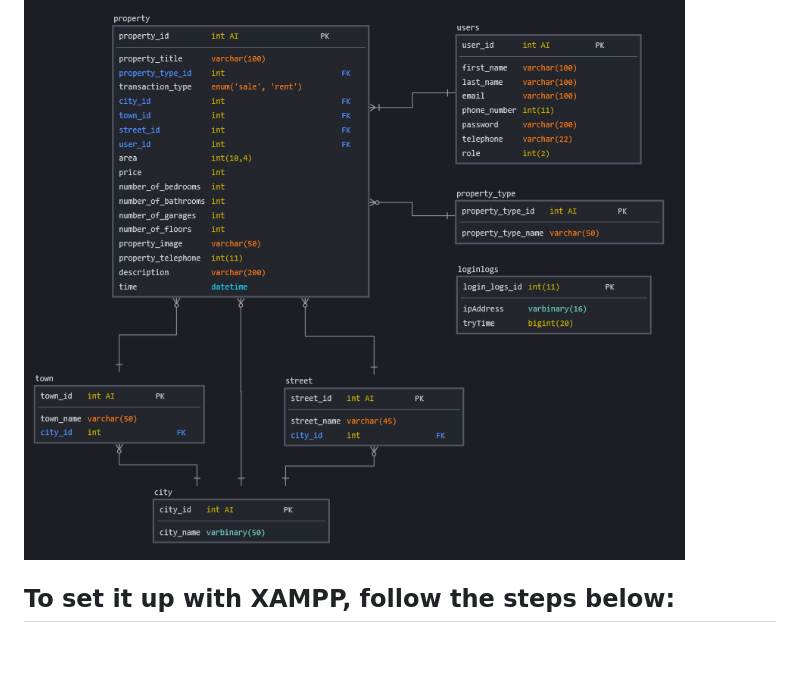
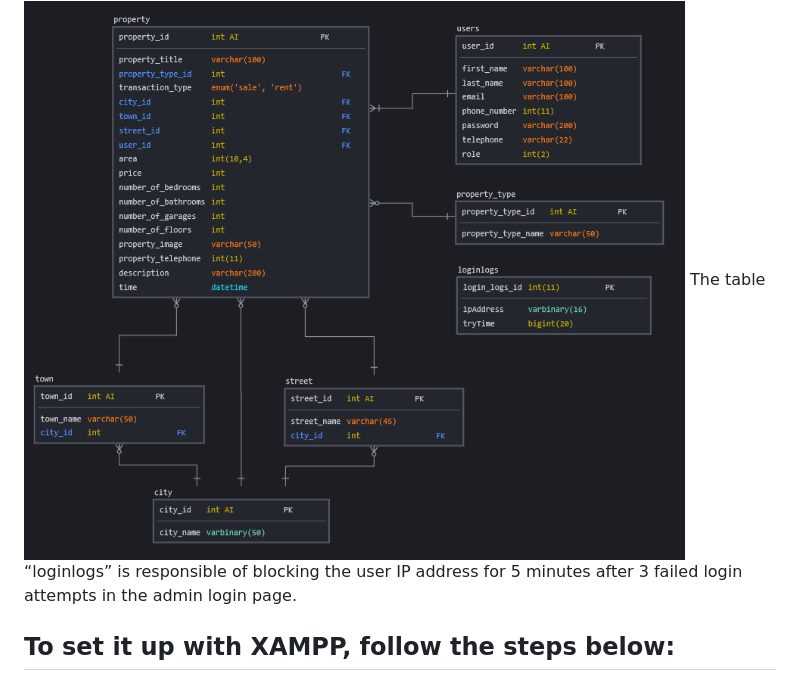
Before and after one commit to SakarDev/RealEstate, a Markdown page: README.md, the part around the change. Drawn GitHub-style; blank space fills up the shorter version.

```diff
--- a/README.md
+++ b/README.md
@@ -15,6 +15,7 @@ This website is created using an array of technologies including pure CSS, some
 
 ## Here is the ER diagram:
 <img src="./realEstateDbSchema.png" alt="ER Diagram Design" />
+The table “loginlogs” is responsible of blocking the user IP address for 5 minutes after 3 failed login attempts in the admin login page.
 
 ## To set it up with XAMPP, follow the steps below:
 1- Place the RealEstate folder inside the 'htdocs' directory of your XAMPP installation. <br/>
```
